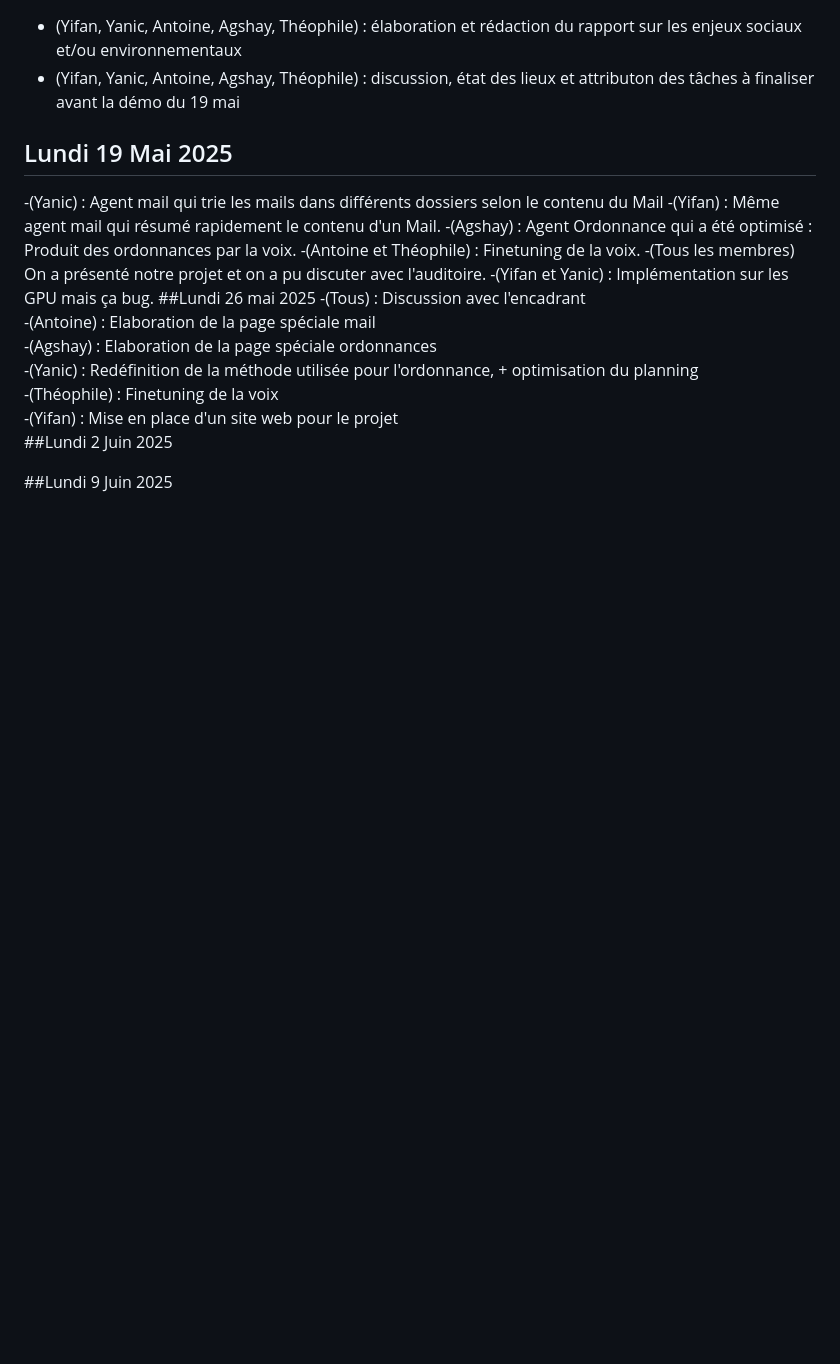
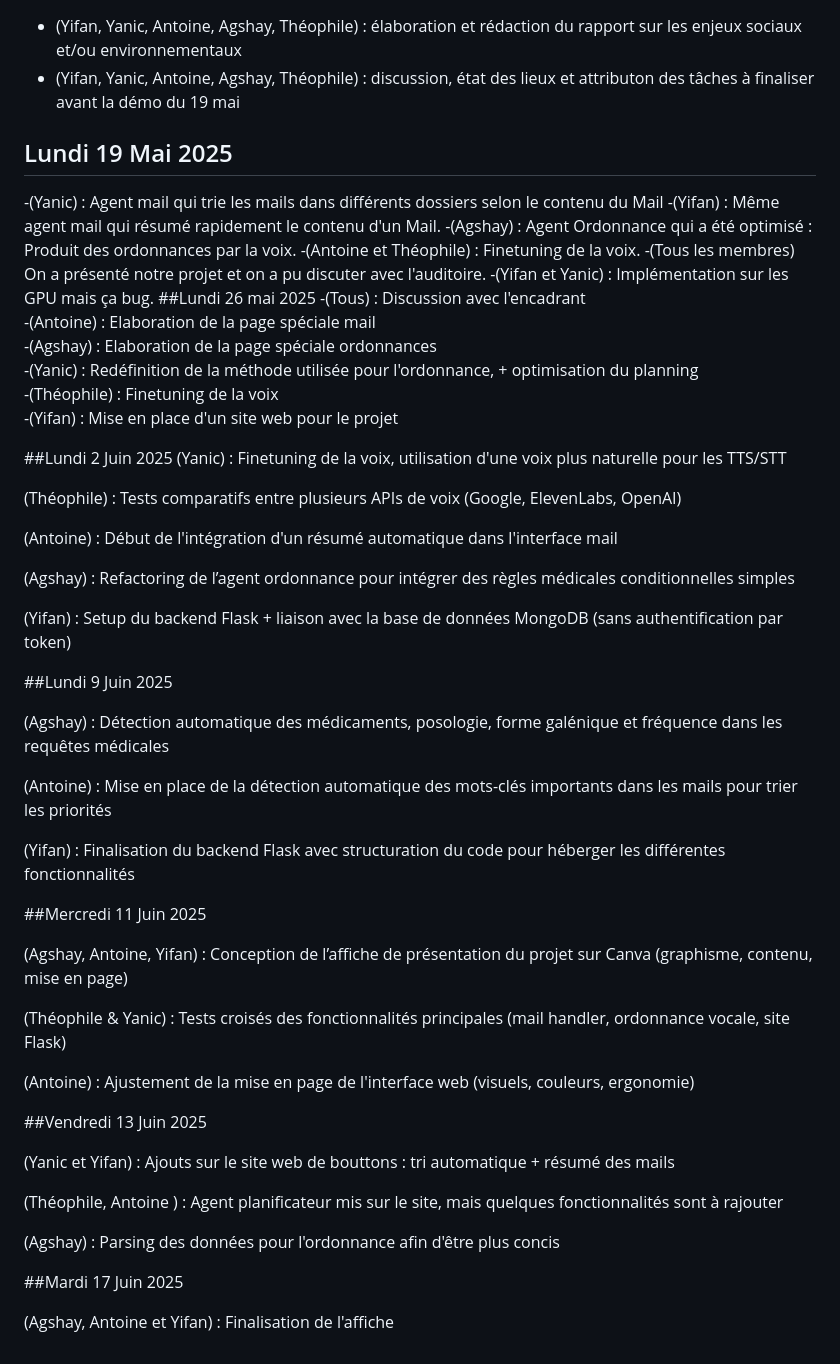
Before and after one commit to nadiedjoa-24/Secretary-Ai, a Markdown page: SUIVI.md, the part around the change. Drawn GitHub-style; blank space fills up the shorter version.

```diff
--- a/SUIVI.md
+++ b/SUIVI.md
@@ -87,6 +87,43 @@
 -(Yanic) : Redéfinition de la méthode utilisée pour l'ordonnance, + optimisation du planning
 -(Théophile) : Finetuning de la voix
 -(Yifan) : Mise en place d'un site web pour le projet
+
+
 ##Lundi 2 Juin 2025
+(Yanic) : Finetuning de la voix, utilisation d'une voix plus naturelle pour les TTS/STT
+
+(Théophile) : Tests comparatifs entre plusieurs APIs de voix (Google, ElevenLabs, OpenAI)
+
+(Antoine) : Début de l'intégration d'un résumé automatique dans l'interface mail
+
+(Agshay) : Refactoring de l’agent ordonnance pour intégrer des règles médicales conditionnelles simples
+
+(Yifan) : Setup du backend Flask + liaison avec la base de données MongoDB (sans authentification par token)
 
 ##Lundi 9 Juin 2025
+
+(Agshay) : Détection automatique des médicaments, posologie, forme galénique et fréquence dans les requêtes médicales
+
+(Antoine) : Mise en place de la détection automatique des mots-clés importants dans les mails pour trier les priorités
+
+(Yifan) : Finalisation du backend Flask avec structuration du code pour héberger les différentes fonctionnalités
+
+##Mercredi 11 Juin 2025
+
+(Agshay, Antoine, Yifan) : Conception de l’affiche de présentation du projet sur Canva (graphisme, contenu, mise en page)
+
+(Théophile & Yanic) : Tests croisés des fonctionnalités principales (mail handler, ordonnance vocale, site Flask)
+
+(Antoine) : Ajustement de la mise en page de l'interface web (visuels, couleurs, ergonomie)
+
+##Vendredi 13 Juin 2025
+
+(Yanic et Yifan) : Ajouts sur le site web de bouttons : tri automatique + résumé des mails
+
+(Théophile, Antoine ) : Agent planificateur mis sur le site, mais quelques fonctionnalités sont à rajouter
+
+(Agshay) : Parsing des données pour l'ordonnance afin d'être plus concis
+
+##Mardi 17 Juin 2025
+
+(Agshay, Antoine et Yifan) : Finalisation de l'affiche
```
